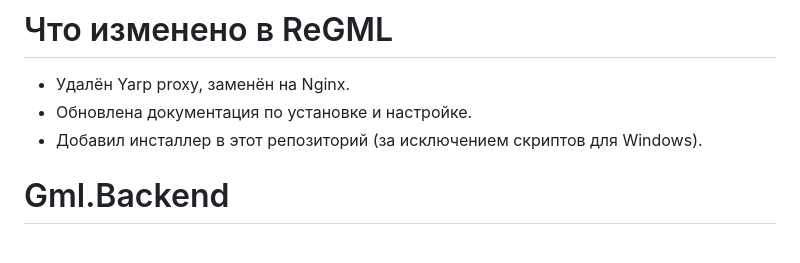
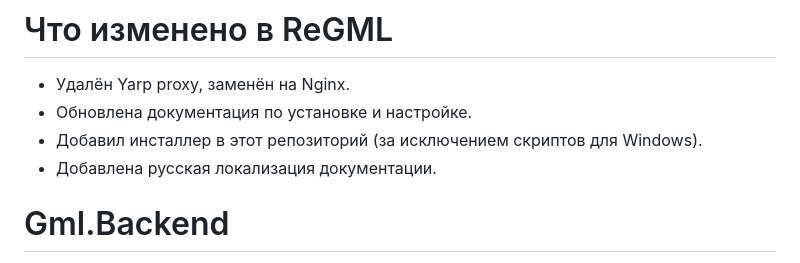
Before and after one commit to Gml-Launcher/Gml.Backend, a Markdown page: README.ru.md, the part around the change. GitHub-like rendering.

```diff
--- a/README.ru.md
+++ b/README.ru.md
@@ -7,6 +7,7 @@
 - Удалён Yarp proxy, заменён на Nginx.
 - Обновлена документация по установке и настройке.
 - Добавил инсталлер в этот репозиторий (за исключением скриптов для Windows).
+- Добавлена русская локализация документации.
 
 # Gml.Backend
 
```
Also changed, not shown: README.md (+7 -0 lines).
